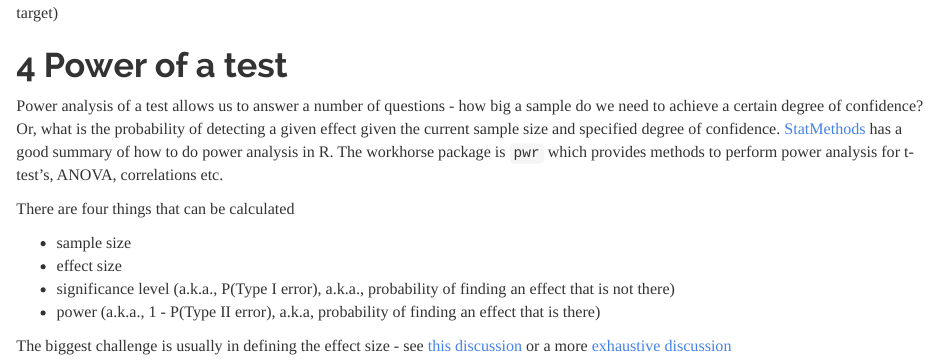
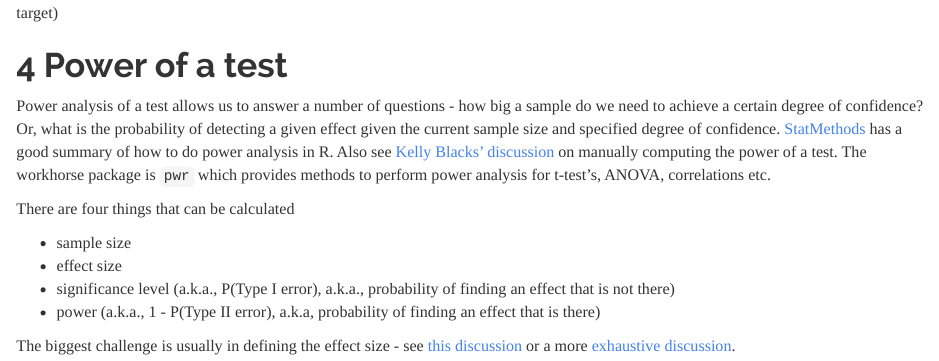
Before and after one commit to rajarshi/r-workshop-general, an R Markdown document (Part1-StatTest.Rmd): the page in a window 1100 px wide, from 7180 px down. Rendered offline with R 4.5, knitr and Pandoc, with nearby package versions; code that draws random numbers runs with fixed seeds of ours; some code elsewhere in the file could not run offline.

Commit message:
Added a useful link

```diff
--- a/Part1-StatTest.Rmd
+++ b/Part1-StatTest.Rmd
@@ -183,7 +183,7 @@ The analysis indicates that while target does affect potency, the potency is not
 
 # Power of a test
 
-Power analysis of a test allows us to answer a number of questions - how big a sample do we need to achieve a certain degree of confidence? Or, what is the probability of detecting a given effect given the current sample size and specified degree of confidence. [StatMethods](http://www.statmethods.net/stats/power.html) has a good summary of how to do power analysis in R. The workhorse package is `pwr` which provides methods to perform power analysis for t-test's, ANOVA, correlations etc.
+Power analysis of a test allows us to answer a number of questions - how big a sample do we need to achieve a certain degree of confidence? Or, what is the probability of detecting a given effect given the current sample size and specified degree of confidence. [StatMethods](http://www.statmethods.net/stats/power.html) has a good summary of how to do power analysis in R. Also see [Kelly Blacks' discussion](http://www.cyclismo.org/tutorial/R/power.html) on manually computing the power of a test. The workhorse package is `pwr` which provides methods to perform power analysis for t-test's, ANOVA, correlations etc.
 
 There are four things that can be calculated
 
@@ -192,4 +192,4 @@ There are four things that can be calculated
 * significance level (a.k.a., P(Type I error), a.k.a., probability of finding an effect that is not there)
 * power (a.k.a., 1 - P(Type II error), a.k.a, probability of finding an effect that is there)
 
-The biggest challenge is usually in defining the effect size - see [this discussion](http://www.ats.ucla.edu/stat/mult_pkg/faq/general/effect_size_power/effect_size_power.htm) or a more [exhaustive discussion](http://en.wikipedia.org/wiki/Effect_size)
+The biggest challenge is usually in defining the effect size - see [this discussion](http://www.ats.ucla.edu/stat/mult_pkg/faq/general/effect_size_power/effect_size_power.htm) or a more [exhaustive discussion](http://en.wikipedia.org/wiki/Effect_size).
```
